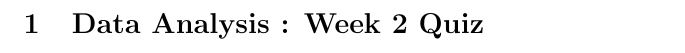
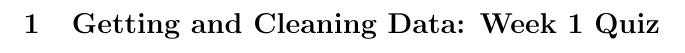
Before and after one commit to DragonflyStats/DSS, a LaTeX document (DSS3/Wk1/DSS3Quiz1.tex): part of page 1 of 9, cut at the place of the change. Compiled offline with pdfLaTeX.

Commit message:
Update DSS3Quiz1.tex

```diff
--- a/DSS3/Wk1/DSS3Quiz1.tex
+++ b/DSS3/Wk1/DSS3Quiz1.tex
@@ -1,19 +1,13 @@
 \documentclass[]{article}
 \usepackage{framed}
-
+\usepackage{graphicx}
 \begin{document}
 
 
 
-\section{Data Analysis : Week 2 Quiz}
+\section{Getting and Cleaning Data: Week 1 Quiz}
 %-----------------------------------------------------------------%
 
-
-
-%-------------------------------------------------------------------------------------------------------------------------------------%
-
-
-%-----------------------------------------------------------------%
 \newpage
 \subsection*{Question 1}
 
```
